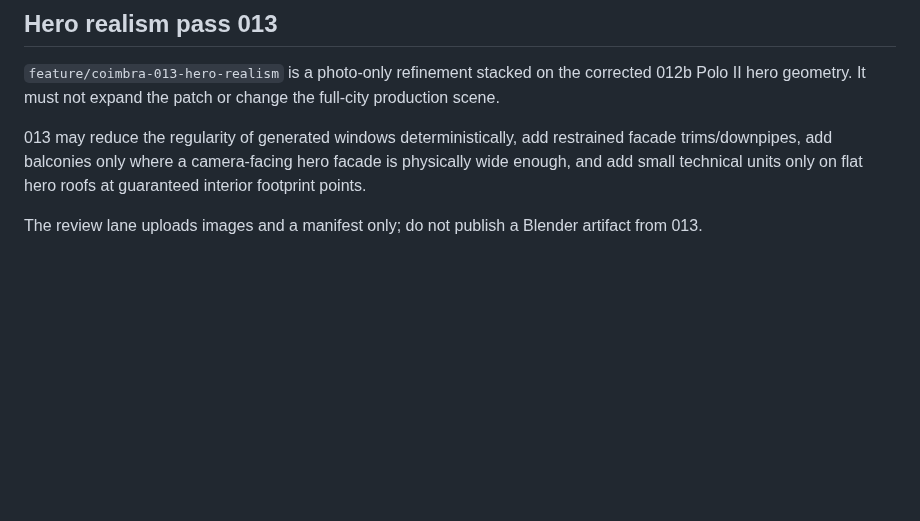
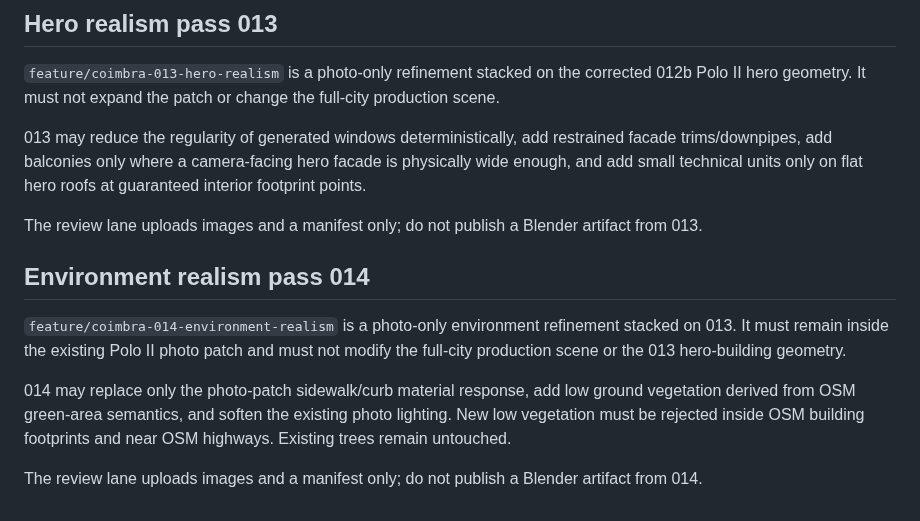
Before and after one commit to Dmitry-dev-pet/coimbra-video, a Markdown page: AGENTS.md, the part around the change. Drawn GitHub-style; blank space fills up the shorter version.

Commit message:
docs: record Coimbra 014 environment realism scope

```diff
--- a/AGENTS.md
+++ b/AGENTS.md
@@ -134,3 +134,17 @@ flat hero roofs at guaranteed interior footprint points.
 
 The review lane uploads images and a manifest only; do not publish a Blender
 artifact from 013.
+
+
+## Environment realism pass 014
+`feature/coimbra-014-environment-realism` is a photo-only environment refinement
+stacked on 013. It must remain inside the existing Polo II photo patch and must
+not modify the full-city production scene or the 013 hero-building geometry.
+
+014 may replace only the photo-patch sidewalk/curb material response, add low
+ground vegetation derived from OSM green-area semantics, and soften the existing
+photo lighting. New low vegetation must be rejected inside OSM building
+footprints and near OSM highways. Existing trees remain untouched.
+
+The review lane uploads images and a manifest only; do not publish a Blender
+artifact from 014.
```
